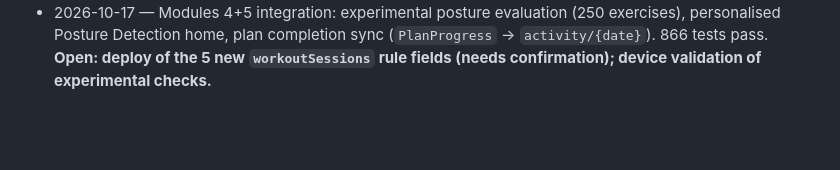
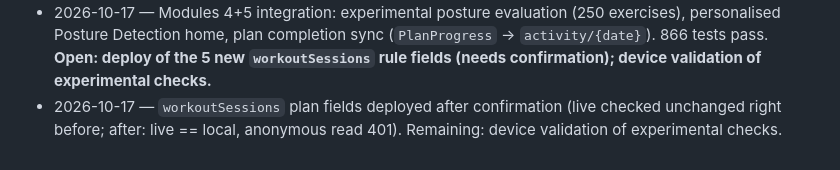
Before and after one commit to laibaAttique/Baymax-implementation, a Markdown page: app/docs/MODULE4_PHASE_LEDGER.md, the part around the change. Drawn GitHub-style; blank space fills up the shorter version.

Commit message:
Record deploy of workoutSessions plan-link rules
Co-Authored-By: Claude Opus 5.5 <noreply@anthropic.com>

```diff
--- a/app/docs/MODULE4_PHASE_LEDGER.md
+++ b/app/docs/MODULE4_PHASE_LEDGER.md
@@ -70,3 +70,5 @@ Status values: **done** (implemented + tests green) · **verified** (also checke
 - 2026-10-17 — Modules 4+5 integration: experimental posture evaluation (250 exercises), personalised Posture
   Detection home, plan completion sync (`PlanProgress` → `activity/{date}`). 866 tests pass. **Open: deploy of the 5 new
   `workoutSessions` rule fields (needs confirmation); device validation of experimental checks.**
+- 2026-10-17 — `workoutSessions` plan fields deployed after confirmation (live checked unchanged right before; after:
+  live == local, anonymous read 401). Remaining: device validation of experimental checks.
```
Also changed, not shown: app/PROGRESS.md (+1 -1 lines).
